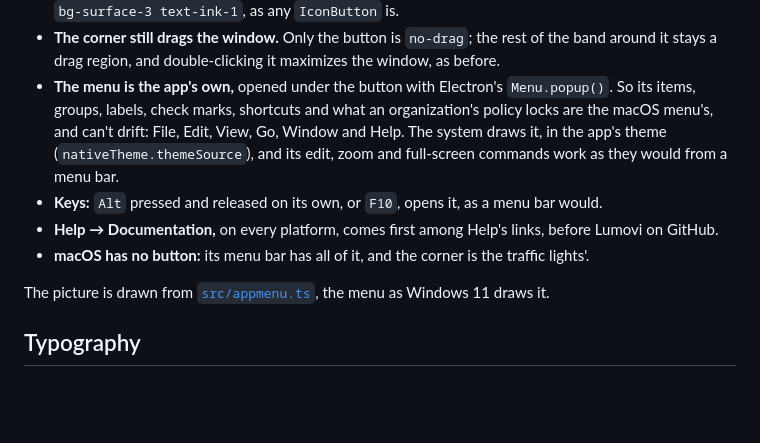
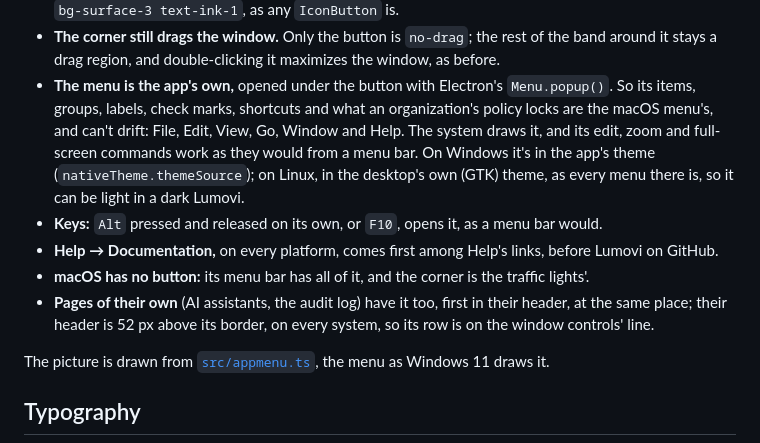
Before and after one commit to Lumovi/Lumovi-design, a Markdown page: guidelines/README.md, the part around the change. Rendered like a GitHub page; blank space fills up the shorter version.

Commit message:
docs(guidelines): the Windows and Linux menu on Linux, and on pages of their own
Linux draws the menu in the desktop's GTK theme, not Lumovi's. Pages of their own have the button too, their header 52 px above its border on every system.

Part of LMV-20

```diff
--- a/guidelines/README.md
+++ b/guidelines/README.md
@@ -567,13 +567,17 @@ the menu has a button where macOS keeps its traffic lights: the window's top lef
   around it stays a drag region, and double-clicking it maximizes the window, as before.
 - **The menu is the app's own,** opened under the button with Electron's `Menu.popup()`. So its
   items, groups, labels, check marks, shortcuts and what an organization's policy locks are the
-  macOS menu's, and can't drift: File, Edit, View, Go, Window and Help. The system draws it, in
-  the app's theme (`nativeTheme.themeSource`), and its edit, zoom and full-screen commands work
-  as they would from a menu bar.
+  macOS menu's, and can't drift: File, Edit, View, Go, Window and Help. The system draws it, and
+  its edit, zoom and full-screen commands work as they would from a menu bar. On Windows it's in
+  the app's theme (`nativeTheme.themeSource`); on Linux, in the desktop's own (GTK) theme, as
+  every menu there is, so it can be light in a dark Lumovi.
 - **Keys:** `Alt` pressed and released on its own, or `F10`, opens it, as a menu bar would.
 - **Help → Documentation,** on every platform, comes first among Help's links, before Lumovi on
   GitHub.
 - **macOS has no button:** its menu bar has all of it, and the corner is the traffic lights'.
+- **Pages of their own** (AI assistants, the audit log) have it too, first in their header, at the
+  same place; their header is 52 px above its border, on every system, so its row is on the
+  window controls' line.
 
 The picture is drawn from [`src/appmenu.ts`](../src/appmenu.ts), the menu as Windows 11 draws
 it.
```
